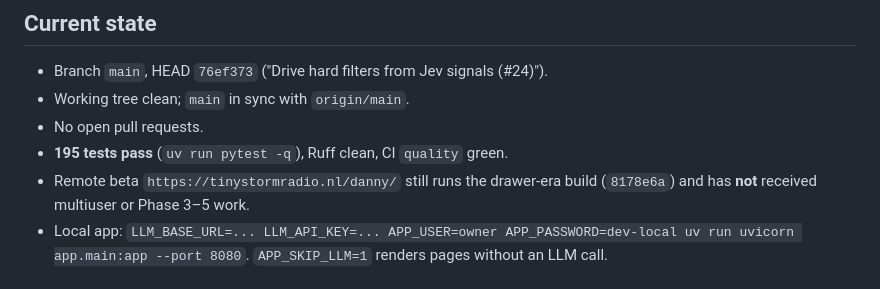
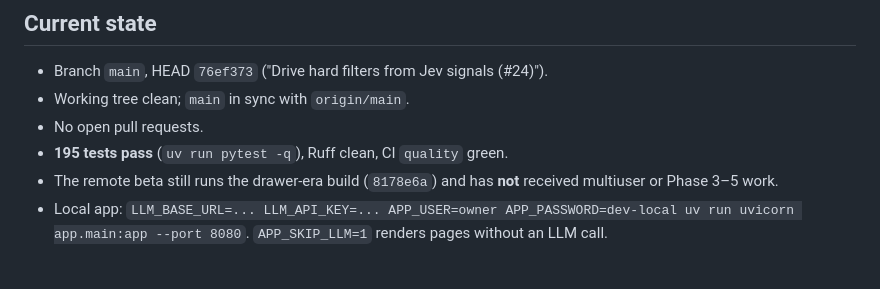
Before and after one commit to mblaauw/jobcraft, a Markdown page: .opencode/tasks/phase-5-handoff.md, the part around the change. GitHub-like rendering.

Commit message:
Remove a server address from the handoff note
Co-Authored-By: Claude Opus 5.5 <noreply@anthropic.com>

```diff
--- a/.opencode/tasks/phase-5-handoff.md
+++ b/.opencode/tasks/phase-5-handoff.md
@@ -10,7 +10,7 @@ publication instructions below describe the earlier session, not current policy.
 - Working tree clean; `main` in sync with `origin/main`.
 - No open pull requests.
 - **195 tests pass** (`uv run pytest -q`), Ruff clean, CI `quality` green.
-- Remote beta `https://tinystormradio.nl/danny/` still runs the drawer-era build
+- The remote beta still runs the drawer-era build
   (`8178e6a`) and has **not** received multiuser or Phase 3–5 work.
 - Local app: `LLM_BASE_URL=... LLM_API_KEY=... APP_USER=owner APP_PASSWORD=dev-local
   uv run uvicorn app.main:app --port 8080`. `APP_SKIP_LLM=1` renders pages without
```
